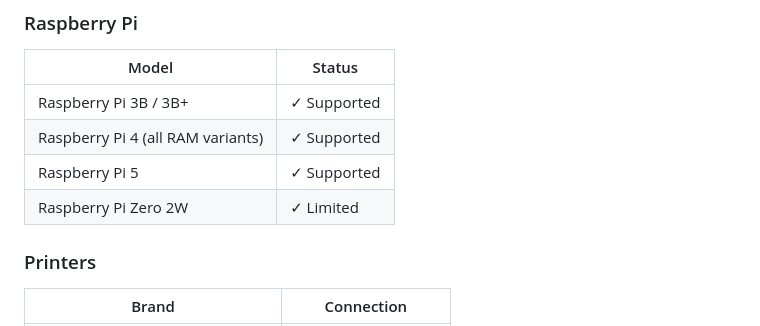
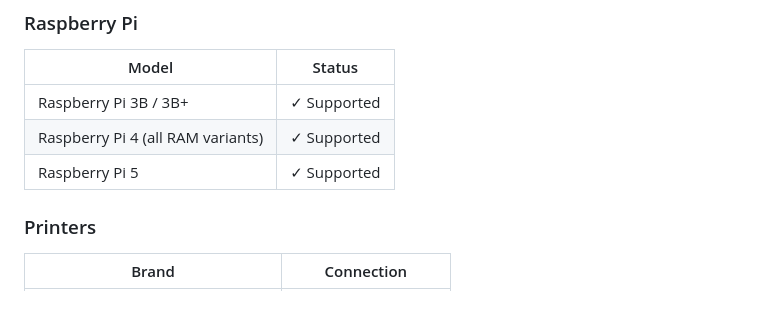
Before and after one commit to IbrahimAljuhani/rpidriver, a Markdown page: README.md, the part around one of its changes. Drawn GitHub-style.

```diff
--- a/README.md
+++ b/README.md
@@ -95,7 +95,6 @@ RPiDriver is the answer: a single `curl` command turns a $35 Raspberry Pi into a
 | Raspberry Pi 3B / 3B+ | ✓ Supported |
 | Raspberry Pi 4 (all RAM variants) | ✓ Supported |
 | Raspberry Pi 5 | ✓ Supported |
-| Raspberry Pi Zero 2W | ✓ Limited |
 
 ### Printers
 
```
Also changed, not shown: other parts of README.md (+1 -1 lines).
